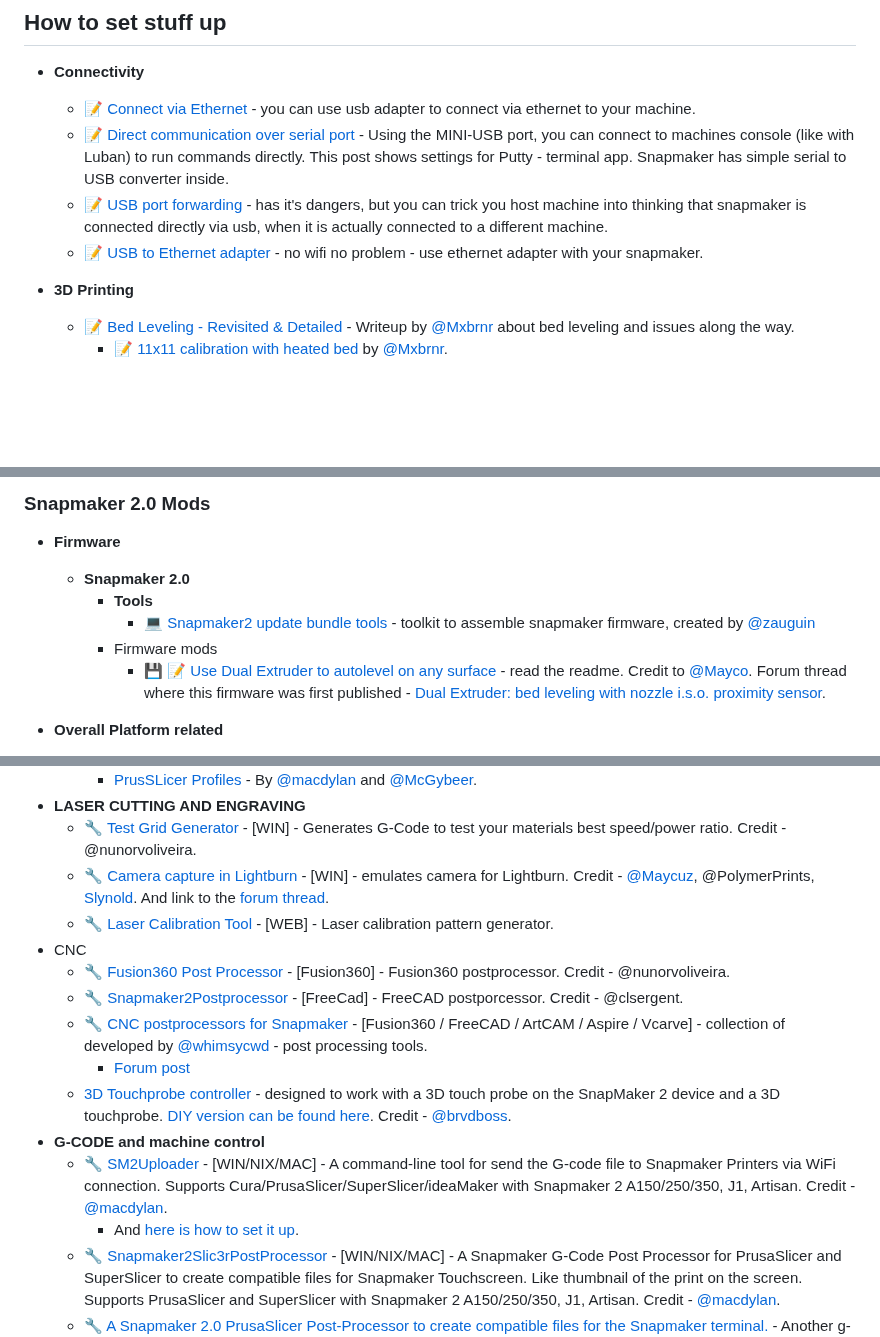
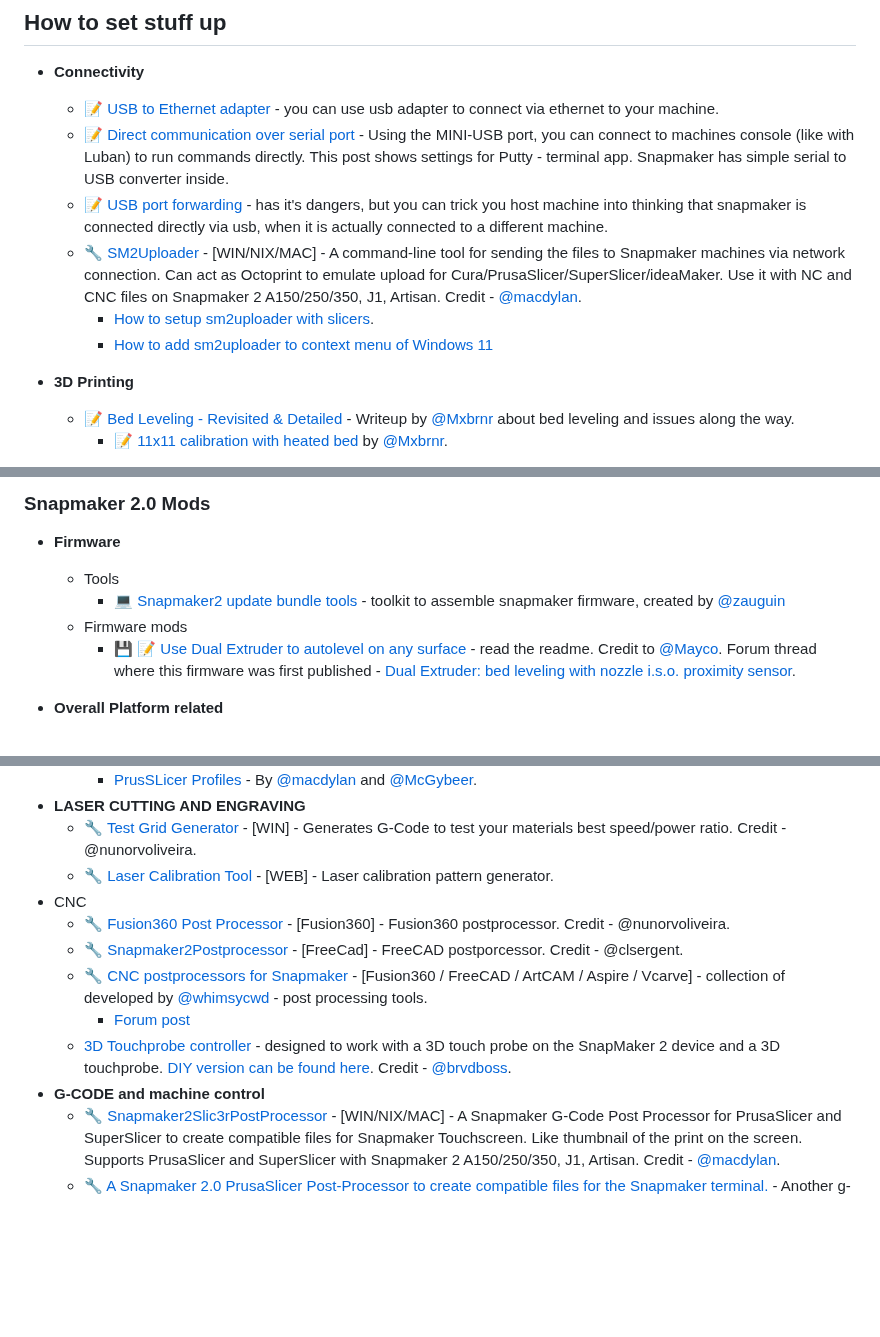
Before and after one commit to shurushetr/awesome-snapmaker, a Markdown page: readme.md, 3 parts joined by grey strips. Rendered like a GitHub page; blank space fills up the shorter version.

Commit message:
Adding more links

```diff
--- a/readme.md
+++ b/readme.md
@@ -149,10 +149,12 @@ Legend: 📝 blog posts · 📚 docs · 🔧 tools · 📹 talks/video · 💾 f
 ## How to set stuff up
 
 - **Connectivity**
-  - 📝 [Connect via Ethernet](https://forum.snapmaker.com/t/works-usb-to-ethernet-adapter/8074/) - you can use usb adapter to connect via ethernet to your machine.
+  - 📝 [USB to Ethernet adapter](https://forum.snapmaker.com/t/works-usb-to-ethernet-adapter/8074/) - you can use usb adapter to connect via ethernet to your machine.
   - 📝 [Direct communication over serial port](https://forum.snapmaker.com/t/android-cell-phone-terminal-console/12838/6) - Using the MINI-USB port, you can connect to machines console (like with Luban) to run commands directly. This post shows settings for Putty - terminal app. Snapmaker has simple serial to USB converter inside.
   - 📝 [USB port forwarding](https://forum.snapmaker.com/t/usb-forwarding-of-the-snapmaker/32831) - has it's dangers, but you can trick you host machine into thinking that snapmaker is connected directly via usb, when it is actually connected to a different machine.
-  - 📝 [USB to Ethernet adapter](https://forum.snapmaker.com/t/works-usb-to-ethernet-adapter/8074/) - no wifi no problem - use ethernet adapter with your snapmaker.
+  - 🔧 [SM2Uploader](https://github.com/macdylan/sm2uploader) - [WIN/NIX/MAC] - A command-line tool for sending the files to Snapmaker machines via network connection. Can act as Octoprint to emulate upload for Cura/PrusaSlicer/SuperSlicer/ideaMaker. Use it with NC and CNC files on  Snapmaker 2 A150/250/350, J1, Artisan. Credit - [@macdylan](https://github.com/macdylan).
+    - [How to setup sm2uploader with slicers](https://forum.snapmaker.com/t/great-sharing-prusaslicer-profiles-by-dylan-and-mcgybeer/28796/133).
+    - [How to add sm2uploader to context menu of Windows 11](https://forum.snapmaker.com/t/upload-files-to-any-snapmaker-with-right-click-menu-windows-11-guide/33041)
 
 - **3D Printing**
   - 📝 [Bed Leveling - Revisited & Detailed](https://forum.snapmaker.com/t/bed-leveling-revisited-detailed/30508) - Writeup by [@Mxbrnr](https://forum.snapmaker.com/u/Mxbrnr) about bed leveling and issues along the way.
@@ -225,11 +227,10 @@ Legend: 📝 blog posts · 📚 docs · 🔧 tools · 📹 talks/video · 💾 f
 ### Snapmaker 2.0 Mods
 
 - **Firmware**
-  - **Snapmaker 2.0**
-    - **Tools**
-      - 💻 [Snapmaker2 update bundle tools](https://github.com/zauguin/SnapmakerUpdate) - toolkit to assemble snapmaker firmware, created by [@zauguin](https://github.com/zauguin)
-    - Firmware mods
-      - 💾 📝 [Use Dual Extruder to autolevel on any surface](https://github.com/Maycuz/Snapmaker2-Controller) - read the readme. Credit to [@Mayco](https://forum.snapmaker.com/u/Mayco). Forum thread where this firmware was first published - [Dual Extruder: bed leveling with nozzle i.s.o. proximity sensor](https://forum.snapmaker.com/t/dual-extruder-bed-leveling-with-nozzle-i-s-o-proximity-sensor/31613/16).
+  - Tools
+    - 💻 [Snapmaker2 update bundle tools](https://github.com/zauguin/SnapmakerUpdate) - toolkit to assemble snapmaker firmware, created by [@zauguin](https://github.com/zauguin)
+  - Firmware mods
+    - 💾 📝 [Use Dual Extruder to autolevel on any surface](https://github.com/Maycuz/Snapmaker2-Controller) - read the readme. Credit to [@Mayco](https://forum.snapmaker.com/u/Mayco). Forum thread where this firmware was first published - [Dual Extruder: bed leveling with nozzle i.s.o. proximity sensor](https://forum.snapmaker.com/t/dual-extruder-bed-leveling-with-nozzle-i-s-o-proximity-sensor/31613/16).
 
 - **Overall Platform related**
   - 💾 [Take a look at 3d Models from this list](#handy-files--models) - they have some mods modeled on them.
@@ -300,7 +303,6 @@ Air assist is recommended for any laser module you use. Some mods are listed in
     - [PrusSLicer Profiles](https://forum.snapmaker.com/t/great-sharing-prusaslicer-profiles-by-dylan-and-mcgybeer/28796) - By [@macdylan](https://github.com/macdylan) and [@McGybeer](https://forum.snapmaker.com/u/mcgybeer).
 - **LASER CUTTING AND ENGRAVING**
   - 🔧 [Test Grid Generator](https://github.com/nunorvoliveira/Snapmaker-Laser-Test-Grid) - [WIN] - Generates G-Code to test your materials best speed/power ratio. Credit - @nunorvoliveira.
-  - 🔧 [Camera capture in Lightburn](https://github.com/PolymerPrints/SnapmakerLightBurnHost) - [WIN] - emulates camera for Lightburn. Credit - [@Maycuz](https://github.com/Maycuz), @PolymerPrints, [Slynold](https://forum.snapmaker.com/u/slynold). And link to the [forum thread](https://forum.snapmaker.com/t/working-camera-capture-with-lightburn/28397).
   - 🔧 [Laser Calibration Tool](https://github.com/daniel-starke/LaserCalibrationTool) - [WEB] - Laser calibration pattern generator.
 - CNC
   - 🔧 [Fusion360 Post Processor](https://github.com/nunorvoliveira/snapmaker-2.0/tree/main/Fusion%20360) - [Fusion360] - Fusion360 postprocessor. Credit - @nunorvoliveira.
@@ -309,8 +311,6 @@ Air assist is recommended for any laser module you use. Some mods are listed in
     - [Forum post](https://forum.snapmaker.com/t/cnc-post-processor-ask-for-testing/5864)
   - [3D Touchprobe controller](https://github.com/brvdboss/3D-touchprobe-controller) - designed to work with a 3D touch probe on the SnapMaker 2 device and a 3D touchprobe. [DIY version can be found here](https://github.com/brvdboss/3d-touchprobe). Credit - [@brvdboss](https://forum.snapmaker.com/u/brvdboss).
 - **G-CODE and machine control**
-  - 🔧 [SM2Uploader](https://github.com/macdylan/sm2uploader) - [WIN/NIX/MAC] - A command-line tool for send the G-code file to Snapmaker Printers via WiFi connection. Supports Cura/PrusaSlicer/SuperSlicer/ideaMaker with Snapmaker 2 A150/250/350, J1, Artisan. Credit - [@macdylan](https://github.com/macdylan).
-    - And [here is how to set it up](https://forum.snapmaker.com/t/great-sharing-prusaslicer-profiles-by-dylan-and-mcgybeer/28796/133?u=nweolu).
   - 🔧 [Snapmaker2Slic3rPostProcessor](https://github.com/macdylan/Snapmaker2Slic3rPostProcessor) - [WIN/NIX/MAC] - A Snapmaker G-Code Post Processor for PrusaSlicer and SuperSlicer to create compatible files for Snapmaker Touchscreen. Like thumbnail of the print on the screen. Supports PrusaSlicer and SuperSlicer with Snapmaker 2 A150/250/350, J1, Artisan. Credit - [@macdylan](https://github.com/macdylan).
   - 🔧 [A Snapmaker 2.0 PrusaSlicer Post-Processor to create compatible files for the Snapmaker terminal.](https://github.com/daniel-starke/sm2pspp) - Another g-code postprocessor for Prusaslicer. Credit - [@daniel-starke](https://github.com/daniel-starke).
   - 🔧 [Snapmaker 2.0 Lightburn post-Processor](https://github.com/daniel-starke/sm2lbpp) - Adding thumbnails to your g-code from Lightburn. Credit - [@daniel-starke](https://github.com/daniel-starke). This is hopefully will be implemented in Lightburn with v1.5.0 - [source](https://forum.snapmaker.com/t/lightburn-post-processor/31433/8).
```
Also changed, not shown: other parts of readme.md (+3 -1 lines).
